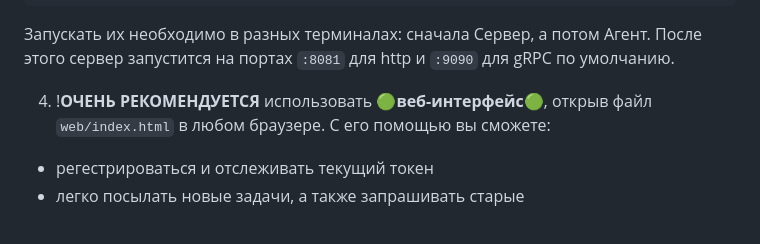
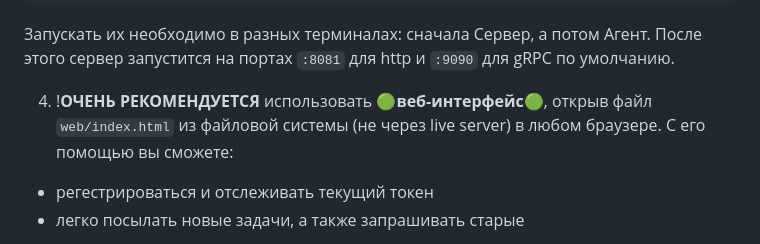
Before and after one commit to YattaDeSune/calc-project, a Markdown page: README.md, the part around the change. Rendered like a GitHub page.

````diff
--- a/README.md
+++ b/README.md
@@ -248,7 +248,7 @@ go run cmd/agent/main.go
 ```
 Запускать их необходимо в разных терминалах: сначала Сервер, а потом Агент. После этого сервер запустится на портах `:8081` для http и `:9090` для gRPC по умолчанию.
 
-4. !**ОЧЕНЬ РЕКОМЕНДУЕТСЯ** использовать 🟢**веб-интерфейс**🟢, открыв файл `web/index.html` в любом браузере. С его помощью вы сможете:
+4. !**ОЧЕНЬ РЕКОМЕНДУЕТСЯ** использовать 🟢**веб-интерфейс**🟢, открыв файл `web/index.html` из файловой системы (не через live server) в любом браузере. С его помощью вы сможете:
 - регестрироваться и отслеживать текущий токен
 - легко посылать новые задачи, а также запрашивать старые
 
````
